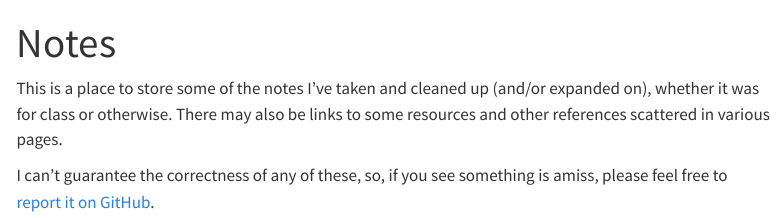
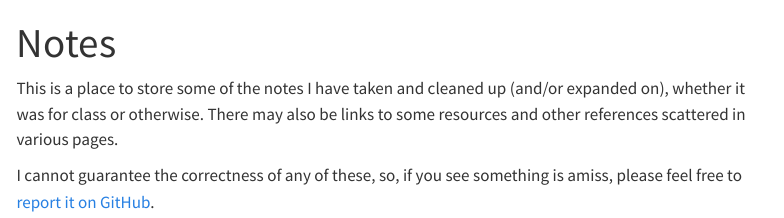
Before and after one commit to tiffanynle/tiffanynle.github.io, a Quarto document (notes/index.qmd): the page in a window 1100 px wide, from its top. Rendered offline with R 4.5, knitr and Pandoc in place of Quarto, with nearby package versions; menus at the side of the page are left out.

Commit message:
Update some links and text

```diff
--- a/_quarto.yml
+++ b/_quarto.yml
@@ -32,14 +32,15 @@ website:
 
   sidebar:
     - id: notes
-      title: "Notes"
-      style: "floating"
-      collapse-level: 1
+      title: "notes"
+      style: "docked"
+      pinned: true
+      border: true
+      collapse-level: 2
       align: left
       contents:
-        - section: "Notes"
-          href: notes/index.qmd
-          contents: # notes/**
+        - section: "Machine Learning"
+          # contents: notes/machine-learning/**
 
 format:
   html:
--- a/notes/index.qmd
+++ b/notes/index.qmd
@@ -8,6 +8,6 @@ format:
     pagetitle: "Tiffany Le | Notes"
 ---
 
-This is a place to store some of the notes I've taken and cleaned up (and/or expanded on), whether it was for class or otherwise. There may also be links to some resources and other references scattered in various pages.
+This is a place to store some of the notes I have taken and cleaned up (and/or expanded on), whether it was for class or otherwise. There may also be links to some resources and other references scattered in various pages.
 
-I can't guarantee the correctness of any of these, so, if you see something is amiss, please feel free to [report it on GitHub](https://github.com/tiffanynle/tiffanynle.github.io/issues/new).
+I cannot guarantee the correctness of any of these, so, if you see something is amiss, please feel free to [report it on GitHub](https://github.com/tiffanynle/tiffanynle.github.io/issues/new).
```
Also changed, not shown: index.qmd (+1 -1 lines), posts.qmd (+4 -0 lines), projects.qmd (+4 -0 lines).
